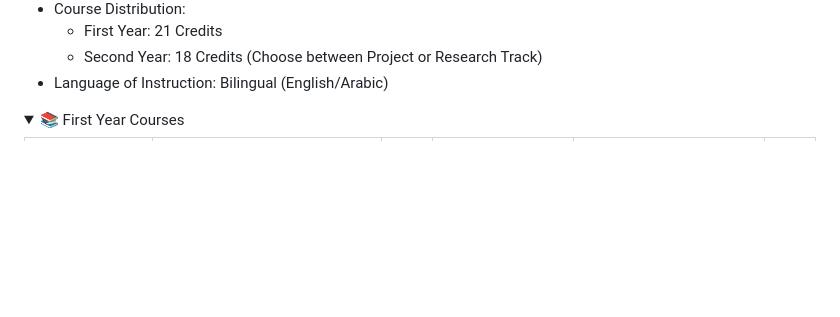
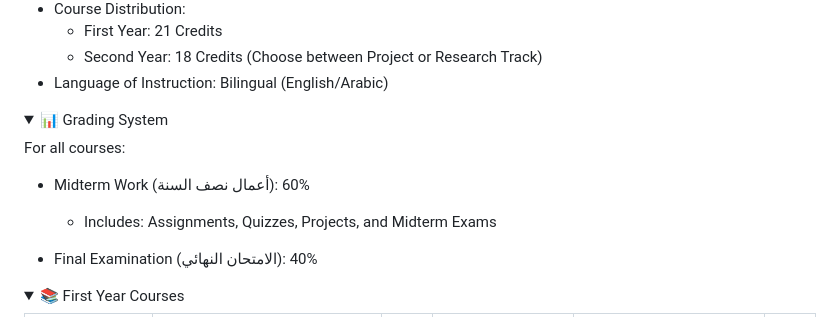
Before and after one commit to astral-fate/Cairo-University-Software-Engineering-Professional-Master-s-Degree, a Markdown page: README.md, the part around the change. Drawn GitHub-style; folded sections open; blank space fills up the shorter version.

```diff
--- a/README.md
+++ b/README.md
@@ -82,7 +82,18 @@ Upon completion, students will be able to:
 - Language of Instruction: Bilingual (English/Arabic)
 
 </details>
+<details>
+<summary>📊 Grading System</summary>
+For all courses:
 
+- Midterm Work (أعمال نصف السنة): 60%
+
+    - Includes: Assignments, Quizzes, Projects, and Midterm Exams
+
+
+- Final Examination (الامتحان النهائي): 40%
+
+</details>
 <details>
 <summary>📚 First Year Courses</summary>
 
```
